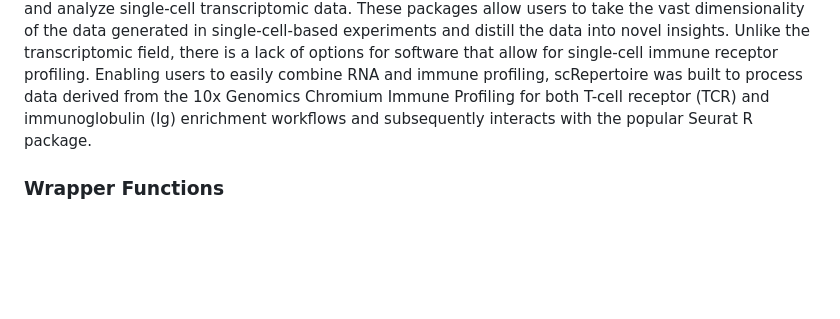
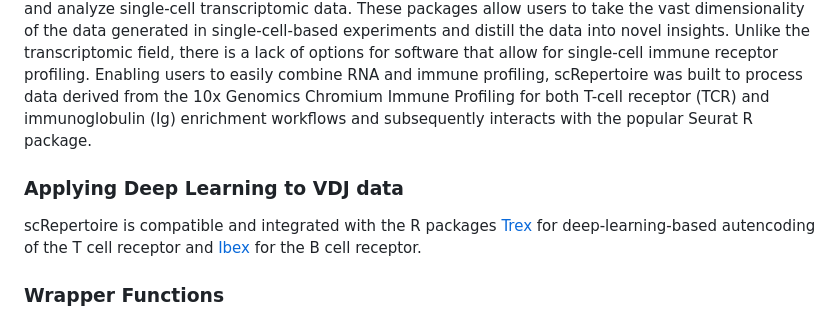
Before and after one commit to ncborcherding/scRepertoire, a Markdown page: README.md, the part around the change. GitHub-like rendering; blank space fills up the shorter version.

````diff
--- a/README.md
+++ b/README.md
@@ -6,6 +6,8 @@
 ### Introduction
 Single-cell sequencing is an emerging technology in the field of immunology and oncology that allows researchers to couple RNA quantification and other modalities, like immune cell receptor profiling at the level of an individual cell. A number of workflows and software packages have been created to process and analyze single-cell transcriptomic data. These packages allow users to take the vast dimensionality of the data generated in single-cell-based experiments and distill the data into novel insights. Unlike the transcriptomic field, there is a lack of options for software that allow for single-cell immune receptor profiling. Enabling users to easily combine RNA and immune profiling, scRepertoire was built to process data derived from the 10x Genomics Chromium Immune Profiling for both T-cell receptor (TCR) and immunoglobulin (Ig) enrichment workflows and subsequently interacts with the popular Seurat R package.
 
+### Applying Deep Learning to VDJ data
+scRepertoire is compatible and integrated with the R packages [Trex](https://github.com/ncborcherding/Trex) for deep-learning-based autencoding of the T cell receptor and [Ibex](https://github.com/ncborcherding/Ibex) for the B cell receptor.
 
 ### Wrapper Functions
 scRepertoire v1.0.2 has the functionality of the [powerTCR](https://github.com/hillarykoch/powerTCR) approach to comparing clone size distribution, [please cite](https://journals.plos.org/ploscompbiol/article?id=10.1371/journal.pcbi.1006571) the manuscript if using the ```clonesizeDistribution()``` function. In addition, we recently added the [Startrac](https://github.com/Japrin/STARTRAC) clonotype metrics, if using the ```StartracDiversity()``` please read and cite [the accompanying article](https://www.nature.com/articles/s41586-018-0694-x).
````
